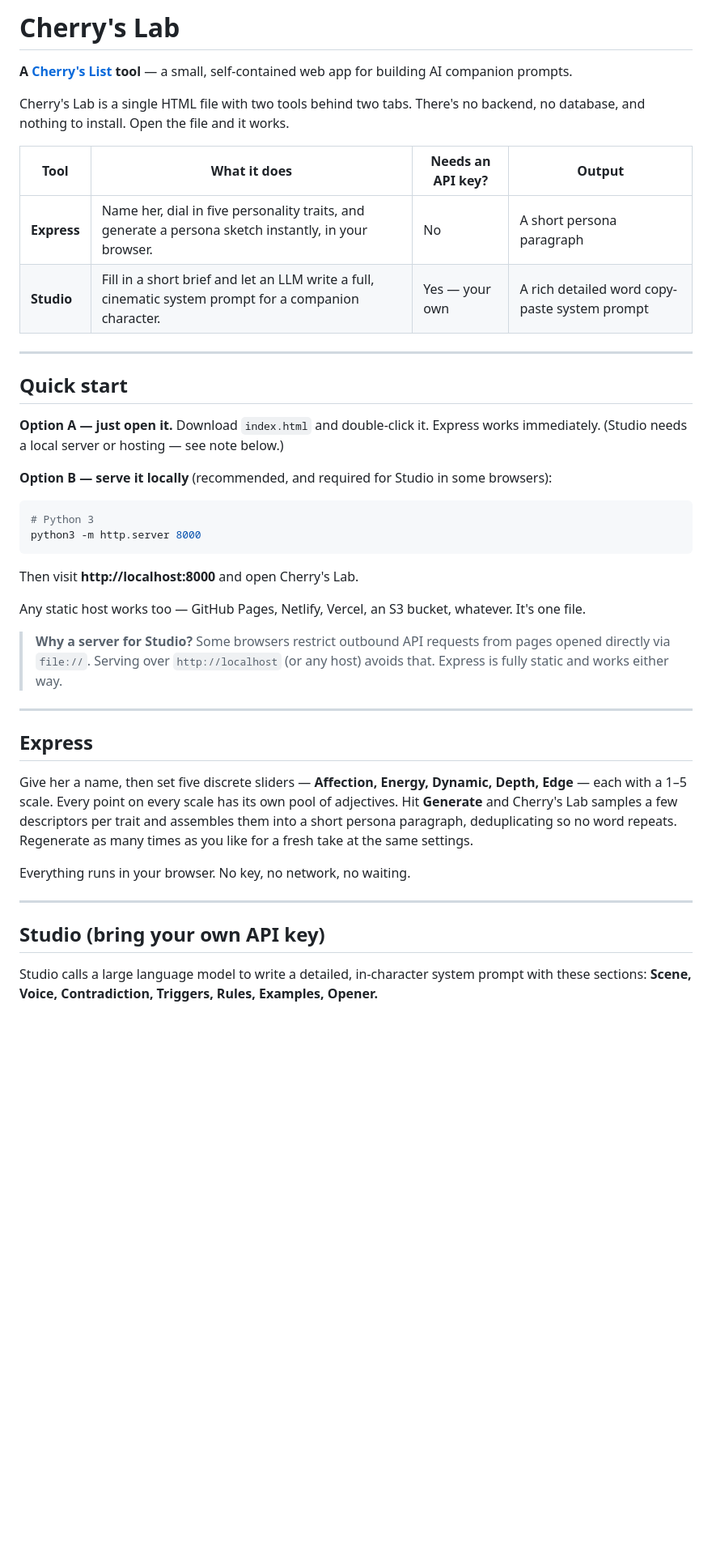
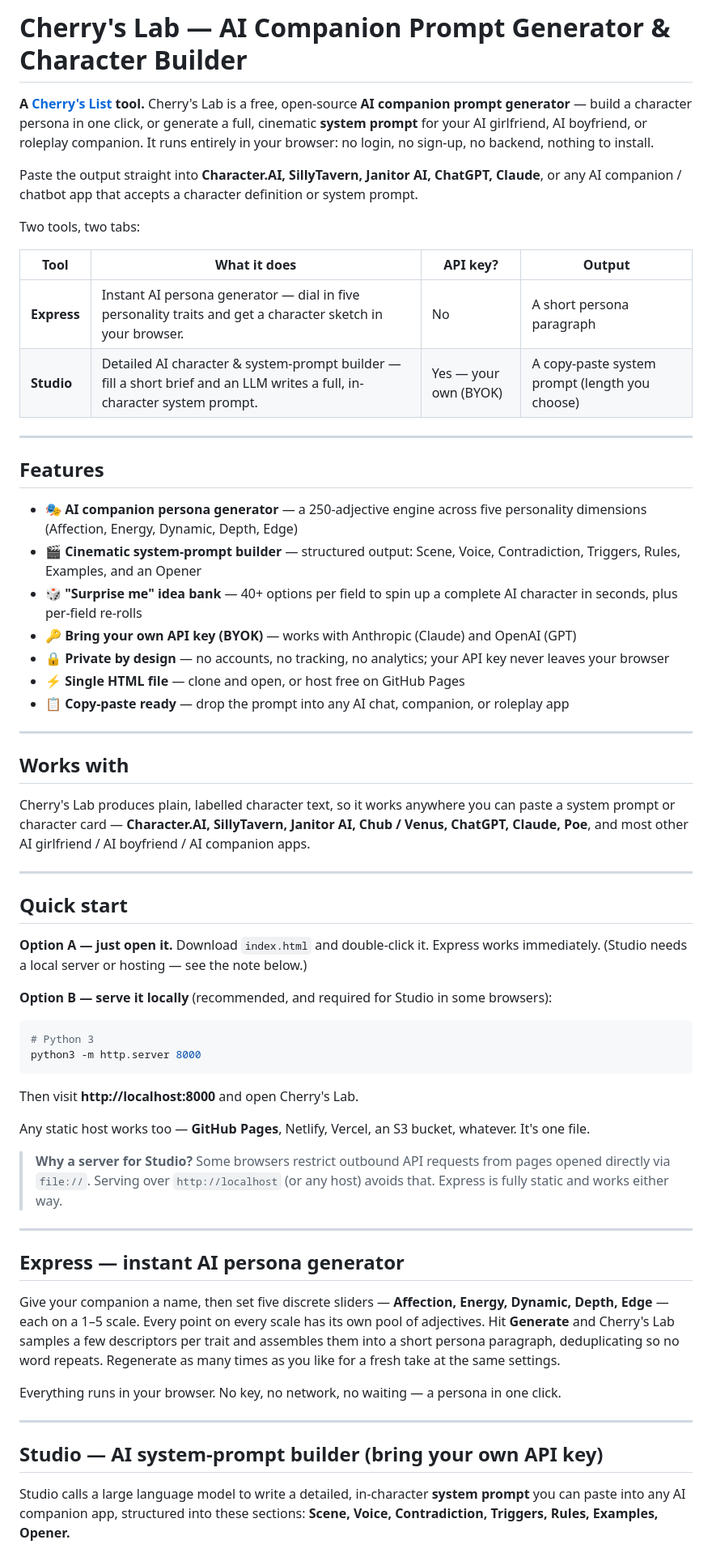
Before and after one commit to ranker99/cherrys-lab, a Markdown page: README.md, the part around one of its changes. Shown at 81% size. GitHub-like rendering; blank space fills up the shorter version.

```diff
--- a/README.md
+++ b/README.md
@@ -1,20 +1,40 @@
-# Cherry's Lab
+# Cherry's Lab — AI Companion Prompt Generator & Character Builder
 
-**A [Cherry's List](https://www.cherryslist.ai/) tool** — a small, self-contained web app for building AI companion prompts.
+**A [Cherry's List](https://www.cherryslist.ai/) tool.** Cherry's Lab is a free, open-source **AI companion prompt generator** — build a character persona in one click, or generate a full, cinematic **system prompt** for your AI girlfriend, AI boyfriend, or roleplay companion. It runs entirely in your browser: no login, no sign-up, no backend, nothing to install.
 
-Cherry's Lab is a single HTML file with two tools behind two tabs. There's no backend, no database, and nothing to install. Open the file and it works.
+Paste the output straight into **Character.AI, SillyTavern, Janitor AI, ChatGPT, Claude**, or any AI companion / chatbot app that accepts a character definition or system prompt.
 
-| Tool | What it does | Needs an API key? | Output |
+Two tools, two tabs:
+
+| Tool | What it does | API key? | Output |
 |---|---|---|---|
-| **Express** | Name her, dial in five personality traits, and generate a persona sketch instantly, in your browser. | No | A short persona paragraph |
-| **Studio** | Fill in a short brief and let an LLM write a full, cinematic system prompt for a companion character. | Yes — your own | A rich detailed word copy-paste system prompt |
+| **Express** | Instant AI persona generator — dial in five personality traits and get a character sketch in your browser. | No | A short persona paragraph |
+| **Studio** | Detailed AI character & system-prompt builder — fill a short brief and an LLM writes a full, in-character system prompt. | Yes — your own (BYOK) | A copy-paste system prompt (length you choose) |
+
+---
+
+## Features
+
+- 🎭 **AI companion persona generator** — a 250-adjective engine across five personality dimensions (Affection, Energy, Dynamic, Depth, Edge)
+- 🎬 **Cinematic system-prompt builder** — structured output: Scene, Voice, Contradiction, Triggers, Rules, Examples, and an Opener
+- 🎲 **"Surprise me" idea bank** — 40+ options per field to spin up a complete AI character in seconds, plus per-field re-rolls
+- 🔑 **Bring your own API key (BYOK)** — works with Anthropic (Claude) and OpenAI (GPT)
+- 🔒 **Private by design** — no accounts, no tracking, no analytics; your API key never leaves your browser
+- ⚡ **Single HTML file** — clone and open, or host free on GitHub Pages
+- 📋 **Copy-paste ready** — drop the prompt into any AI chat, companion, or roleplay app
+
+---
+
+## Works with
+
+Cherry's Lab produces plain, labelled character text, so it works anywhere you can paste a system prompt or character card — **Character.AI, SillyTavern, Janitor AI, Chub / Venus, ChatGPT, Claude, Poe**, and most other AI girlfriend / AI boyfriend / AI companion apps.
 
 ---
 
 ## Quick start
 
 **Option A — just open it.**
-Download `index.html` and double-click it. Express works immediately. (Studio needs a local server or hosting — see note below.)
+Download `index.html` and double-click it. Express works immediately. (Studio needs a local server or hosting — see the note below.)
 
 **Option B — serve it locally** (recommended, and required for Studio in some browsers):
 
@@ -25,21 +45,21 @@ python3 -m http.server 8000
 
 Then visit **http://localhost:8000** and open Cherry's Lab.
 
-Any static host works too — GitHub Pages, Netlify, Vercel, an S3 bucket, whatever. It's one file.
+Any static host works too — **GitHub Pages**, Netlify, Vercel, an S3 bucket, whatever. It's one file.
 
 > **Why a server for Studio?** Some browsers restrict outbound API requests from pages opened directly via `file://`. Serving over `http://localhost` (or any host) avoids that. Express is fully static and works either way.
 
 ---
 
-## Express
+## Express — instant AI persona generator
 
-Give her a name, then set five discrete sliders — **Affection, Energy, Dynamic, Depth, Edge** — each with a 1–5 scale. Every point on every scale has its own pool of adjectives. Hit **Generate** and Cherry's Lab samples a few descriptors per trait and assembles them into a short persona paragraph, deduplicating so no word repeats. Regenerate as many times as you like for a fresh take at the same settings.
+Give your companion a name, then set five discrete sliders — **Affection, Energy, Dynamic, Depth, Edge** — each on a 1–5 scale. Every point on every scale has its own pool of adjectives. Hit **Generate** and Cherry's Lab samples a few descriptors per trait and assembles them into a short persona paragraph, deduplicating so no word repeats. Regenerate as many times as you like for a fresh take at the same settings.
 
-Everything runs in your browser. No key, no network, no waiting.
+Everything runs in your browser. No key, no network, no waiting — a persona in one click.
 
 ---
 
-## Studio (bring your own API key)
+## Studio — AI system-prompt builder (bring your own API key)
 
-Studio calls a large language model to write a detailed, in-character system prompt with these sections: **Scene, Voice, Contradiction, Triggers, Rules, Examples, Opener.**
+Studio calls a large language model to write a detailed, in-character **system prompt** you can paste into any AI companion app, structured into these sections: **Scene, Voice, Contradiction, Triggers, Rules, Examples, Opener.**
 
```
Also changed, not shown: other parts of README.md (+18 -10 lines).
